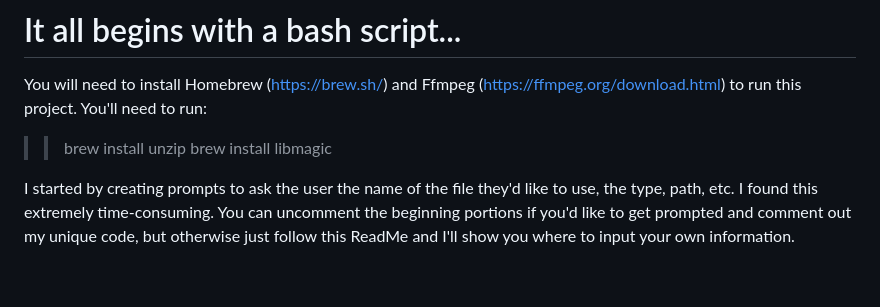
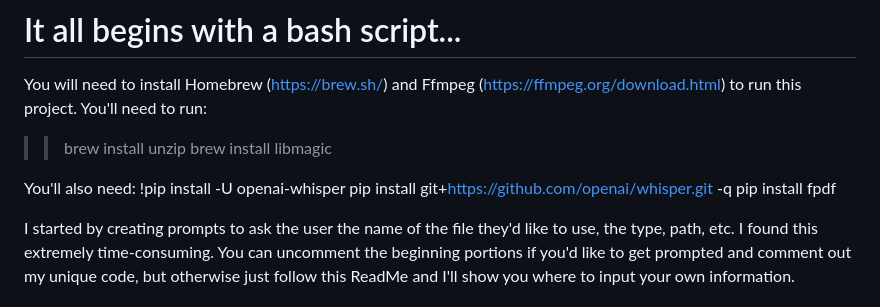
Before and after one commit to Lars-Codes/PowerPoint-Audio-Transcriber, a Markdown page: README.md, the part around the change. Rendered like a GitHub page; blank space fills up the shorter version.

```diff
--- a/README.md
+++ b/README.md
@@ -11,6 +11,11 @@ You will need to install Homebrew (https://brew.sh/) and Ffmpeg (https://ffmpeg.
 You'll need to run:
 >> brew install unzip
 >> brew install libmagic
+
+You'll also need:
+!pip install -U openai-whisper
+pip install git+https://github.com/openai/whisper.git -q
+pip install fpdf
 
 I started by creating prompts to ask the user the name of the file they'd like to use, the type, path, etc. I found this extremely time-consuming. You can uncomment the beginning portions if you'd like to get prompted and comment out my unique code, but otherwise just follow this ReadMe and I'll show you where to input your own information.
 
```
